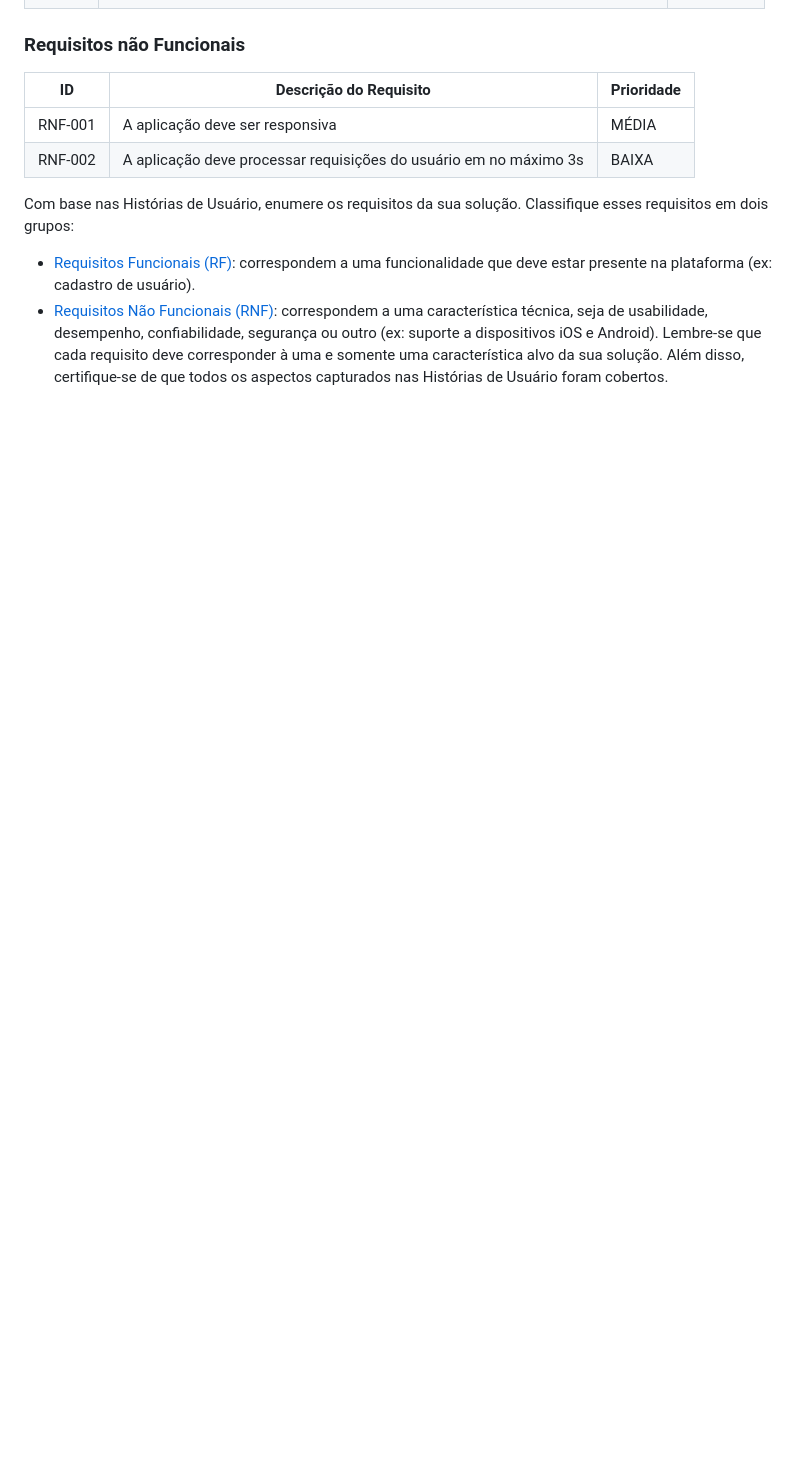
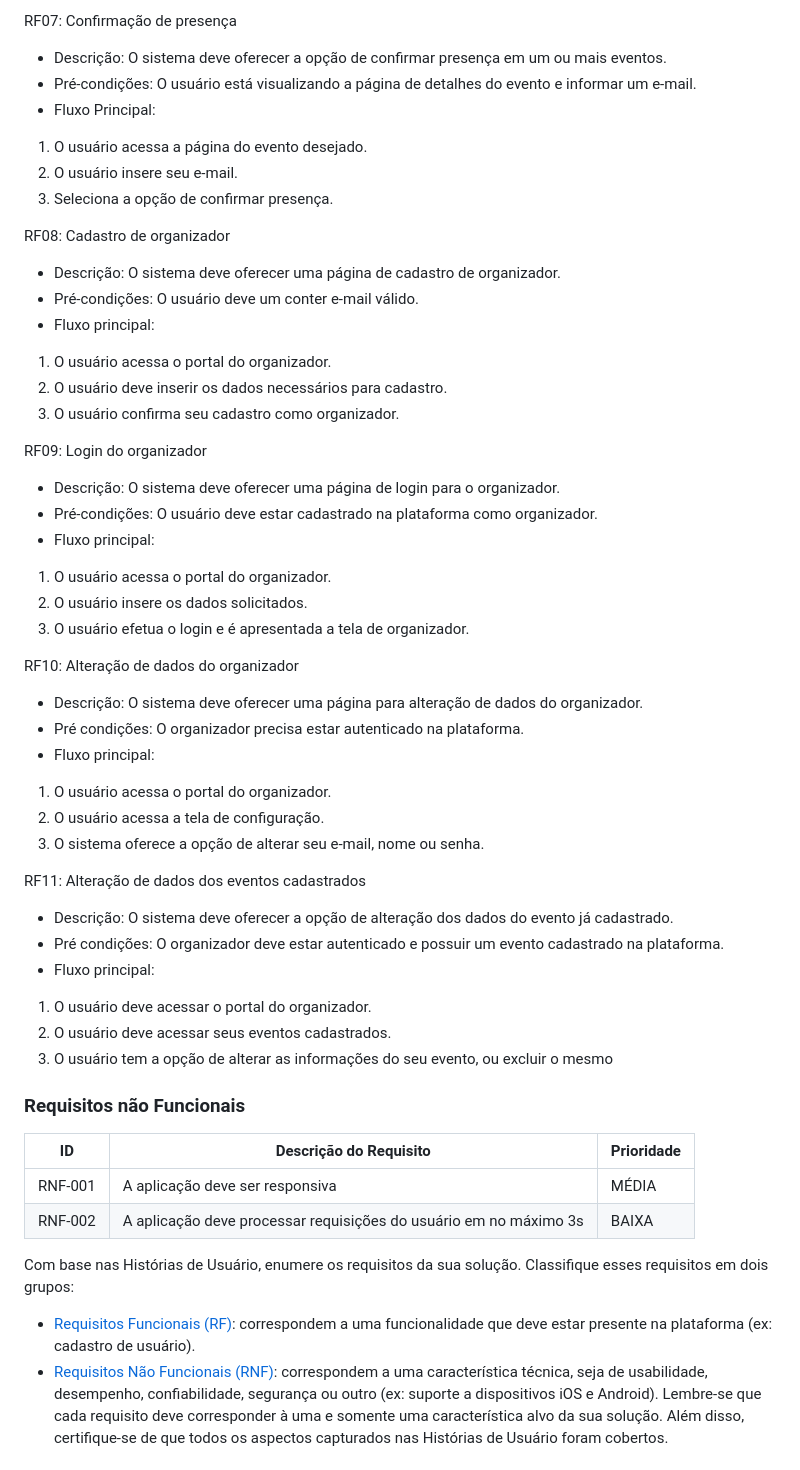
Before and after one commit to ICEI-PUC-Minas-PMV-SI/pmv-si-2024-1-pe1-t1-nafaixa, a Markdown page: docs/especification.md, the part around one of its changes. GitHub-like rendering; blank space fills up the shorter version.

```diff
--- a/docs/especification.md
+++ b/docs/especification.md
@@ -100,3 +157,44 @@ As tabelas que se seguem apresentam os requisitos funcionais e não funcionais q
+RF07: Confirmação de presença
+- Descrição: O sistema deve oferecer a opção de confirmar presença em um ou mais eventos.
+- Pré-condições: O usuário está visualizando a página de detalhes do evento e informar um
+e-mail.
+- Fluxo Principal:
+1. O usuário acessa a página do evento desejado.
+2. O usuário insere seu e-mail.
+3. Seleciona a opção de confirmar presença.
+
+RF08: Cadastro de organizador
+- Descrição: O sistema deve oferecer uma página de cadastro de organizador.
+- Pré-condições: O usuário deve um conter e-mail válido.
+- Fluxo principal:
+1. O usuário acessa o portal do organizador.
+2. O usuário deve inserir os dados necessários para cadastro.
+3. O usuário confirma seu cadastro como organizador.
+
+RF09: Login do organizador
+- Descrição: O sistema deve oferecer uma página de login para o organizador.
+- Pré-condições: O usuário deve estar cadastrado na plataforma como organizador.
+- Fluxo principal:
+1. O usuário acessa o portal do organizador.
+2. O usuário insere os dados solicitados.
+3. O usuário efetua o login e é apresentada a tela de organizador.
+
+RF10: Alteração de dados do organizador
+- Descrição: O sistema deve oferecer uma página para alteração de dados do organizador.
+- Pré condições: O organizador precisa estar autenticado na plataforma.
+- Fluxo principal:
+1. O usuário acessa o portal do organizador.
+2. O usuário acessa a tela de configuração.
+3. O sistema oferece a opção de alterar seu e-mail, nome ou senha.
+
+RF11: Alteração de dados dos eventos cadastrados
+- Descrição: O sistema deve oferecer a opção de alteração dos dados do evento já cadastrado.
+- Pré condições: O organizador deve estar autenticado e possuir um evento cadastrado na
+plataforma.
+- Fluxo principal:
+1. O usuário deve acessar o portal do organizador.
+2. O usuário deve acessar seus eventos cadastrados.
+3. O usuário tem a opção de alterar as informações do seu evento, ou excluir o mesmo
 
 
 ### Requisitos não Funcionais
```
Also changed, not shown: other parts of docs/especification.md (+61 -4 lines).
